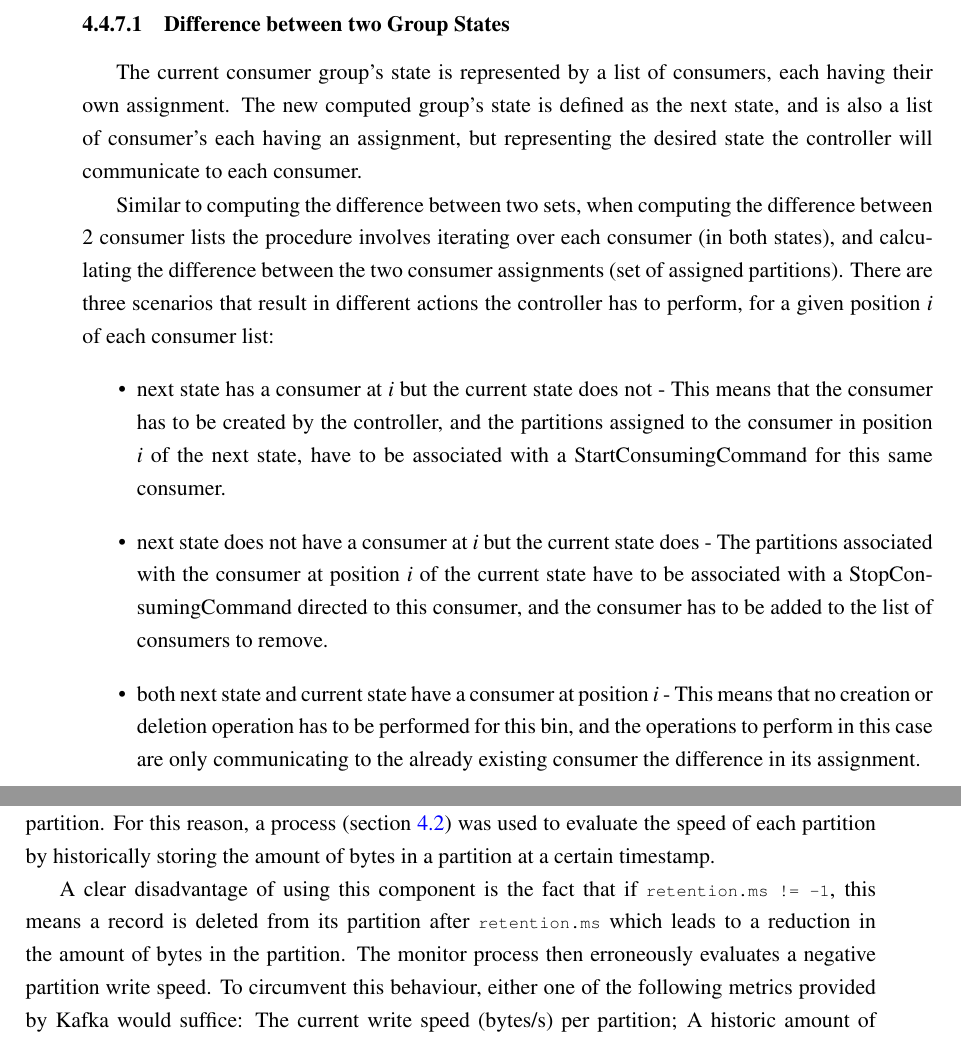
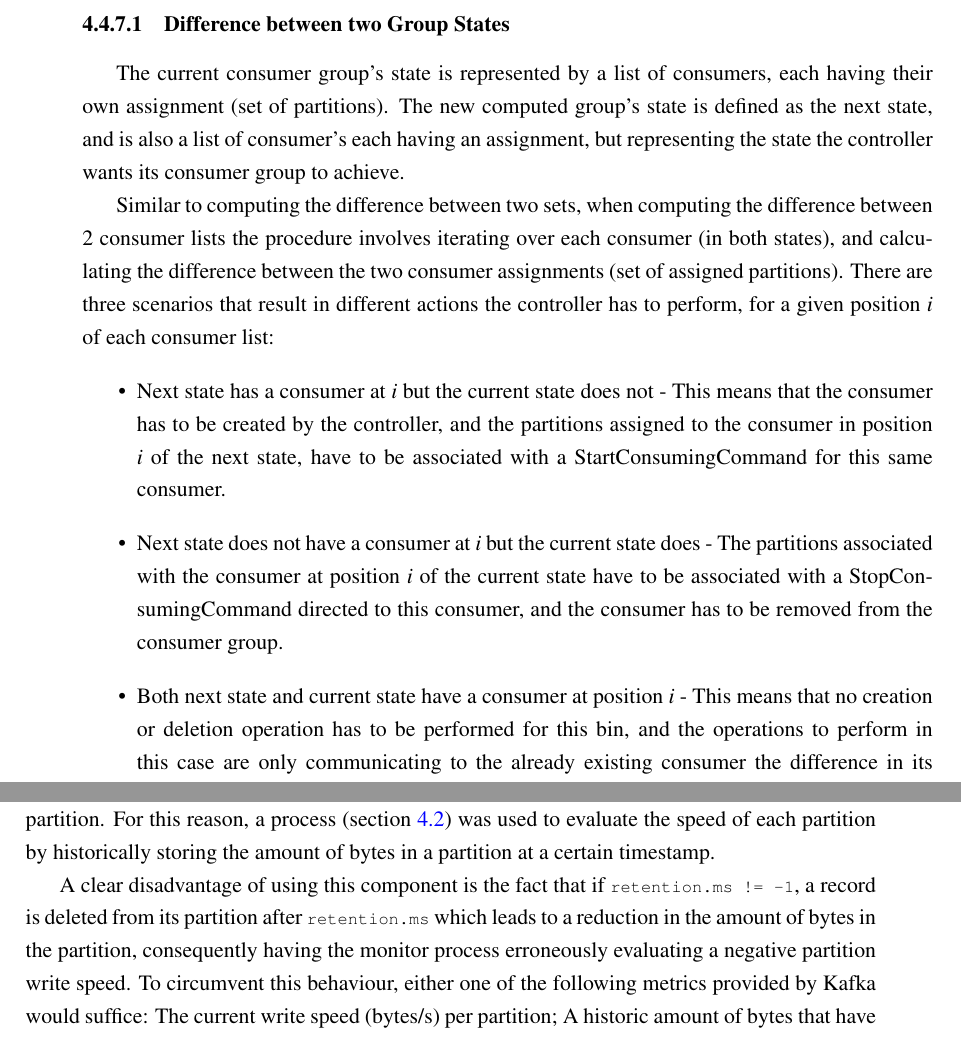
Before and after one commit to landaudiogo/thesis-document, a LaTeX thesis (tese.tex, which reads chapter_conclusion.tex, chapter_development.tex): two parts of pages 63 and 74 of 81, joined at a grey line, cut so that both start at the same text. Compiled offline with pdfLaTeX.

Commit message:
Final Review prior to meeting Professor

```diff
--- a/chapter_conclusion.tex
+++ b/chapter_conclusion.tex
@@ -48,11 +48,11 @@ partition was the number of bytes in each partition. For this reason, a process
 historically storing the amount of bytes in a partition at a certain timestamp.
 
 A clear disadvantage of using this component is the fact that if
-\lstinline{retention.ms != -1}, this means a record is deleted from its
-partition after \lstinline{retention.ms} which leads to a reduction in the
-amount of bytes in the partition. The monitor process then erroneously evaluates
-a negative partition write speed. To circumvent this behaviour, either one of
-the following metrics provided by Kafka would suffice: The current write speed
+\lstinline{retention.ms != -1}, a record is deleted from its partition after
+\lstinline{retention.ms} which leads to a reduction in the amount of bytes in
+the partition, consequently having the monitor process erroneously evaluating a
+negative partition write speed. To circumvent this behaviour, either one of the
+following metrics provided by Kafka would suffice: The current write speed
 (bytes/s) per partition; A historic amount of bytes that have been written to a
 partition. Since the monitor process presents the write speed as the average
 data rate over the last 30 seconds, using a different strategy to evaluate the
--- a/chapter_development.tex
+++ b/chapter_development.tex
@@ -1189,9 +1189,10 @@ deletes consumer and persistent volume resources from the Kubernetes cluster.
 \subsubsection{Difference between two Group States}
 
 The current consumer group's state is represented by a list of consumers, each
-having their own assignment. The new computed group's state is defined as the
-next state, and is also a list of consumer's each having an assignment, but
-representing the desired state the controller will communicate to each consumer.
+having their own assignment (set of partitions). The new computed group's state
+is defined as the next state, and is also a list of consumer's each having an
+assignment, but representing the state the controller wants its consumer group
+to achieve.
 
 Similar to computing the difference between two sets, when computing the
 difference between 2 consumer lists the procedure involves iterating over each
@@ -1200,17 +1201,17 @@ assignments (set of assigned partitions). There are three scenarios that result
 in different actions the controller has to perform, for a given position $i$ of
 each consumer list:
 \begin{itemize}
-    \item next state has a consumer at $i$ but the current state does not - This
+    \item Next state has a consumer at $i$ but the current state does not - This
         means that the consumer has to be created by the controller, and the
         partitions assigned to the consumer in position $i$ of the next state,
         have to be associated with a StartConsumingCommand for this same
         consumer.
-    \item next state does not have a consumer at $i$ but the current state
+    \item Next state does not have a consumer at $i$ but the current state
         does - The partitions associated with the consumer at position $i$ of
         the current state have to be associated with a StopConsumingCommand
-        directed to this consumer, and the consumer has to be added to the list
-        of consumers to remove.
-    \item both next state and current state have a consumer at position $i$ -
+        directed to this consumer, and the consumer has to be removed from the
+        consumer group.
+    \item Both next state and current state have a consumer at position $i$ -
         This means that no creation or deletion operation has to be performed
         for this bin, and the operations to perform in this case are only
         communicating to the already existing consumer the difference in its
```
Also changed, not shown: chapter_conclusion.tex (6 more changed lines), chapter_development.tex (18 more changed lines).
